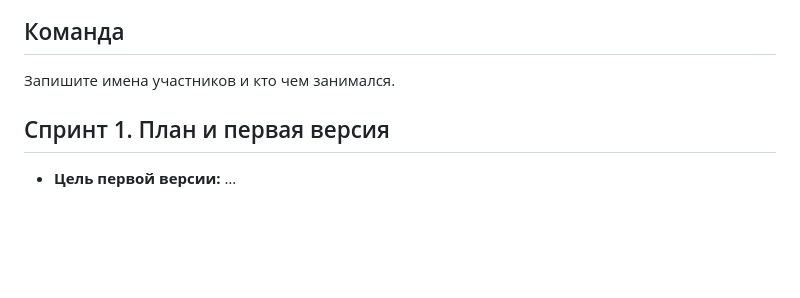
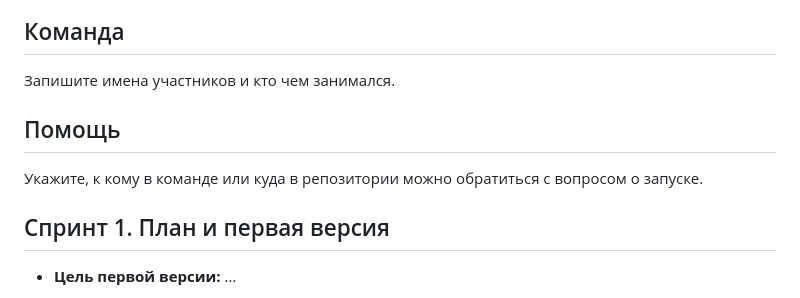
Before and after one commit to PKO-LP/Project-Management-Lessons, a Markdown page: Шаблон трёх спринтов.md, the part around the change. GitHub-like rendering; blank space fills up the shorter version.

```diff
--- a/Шаблон трёх спринтов.md
+++ b/Шаблон трёх спринтов.md
@@ -21,6 +21,10 @@
 ## Команда
 
 Запишите имена участников и кто чем занимался.
+
+## Помощь
+
+Укажите, к кому в команде или куда в репозитории можно обратиться с вопросом о запуске.
 
 ## Спринт 1. План и первая версия
 
```
Also changed, not shown: Три спринта.md (+24 -6 lines), Схемы/план-и-команда.png (added), Схемы/репозиторий-три-спринта.png (added).
